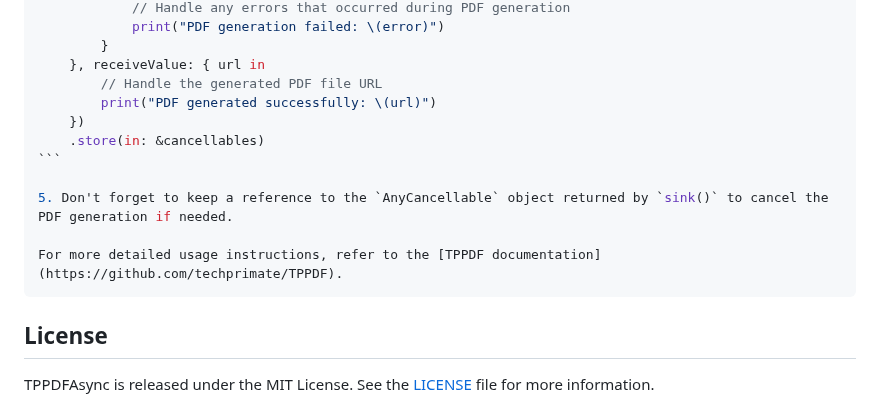
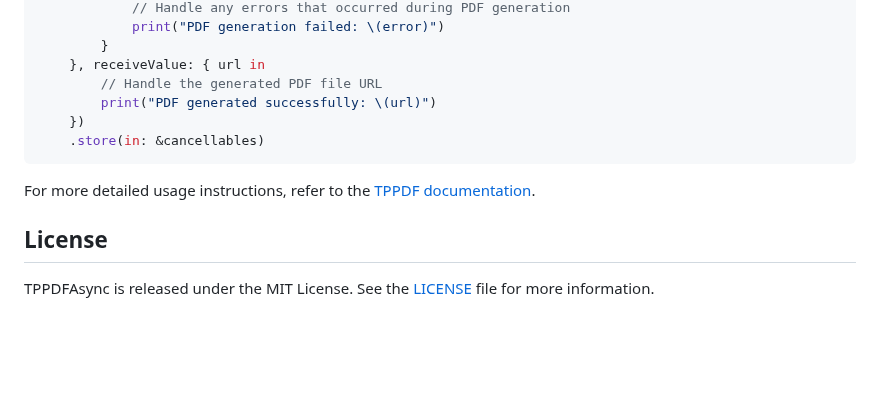
Before and after one commit to techprimate/TPPDFAsync, a Markdown page: README.md, the part around one of its changes. Rendered like a GitHub page; blank space fills up the shorter version.

Commit message:
docs: fixed README

`````diff
--- a/README.md
+++ b/README.md
@@ -76,10 +76,7 @@ generator.generateURLAsyncTask(filename: "document.pdf")
     .store(in: &cancellables)
 ```
 
-5. Don't forget to keep a reference to the `AnyCancellable` object returned by `sink()` to cancel the PDF generation if needed.
-
 For more detailed usage instructions, refer to the [TPPDF documentation](https://github.com/techprimate/TPPDF).
-````
 
 ## License
 
`````
Also changed, not shown: other parts of README.md (+2 -2 lines).
